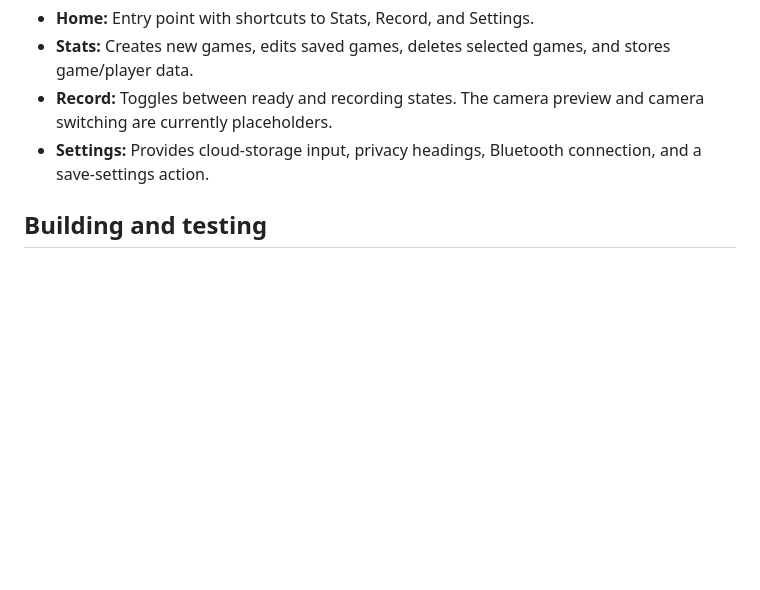
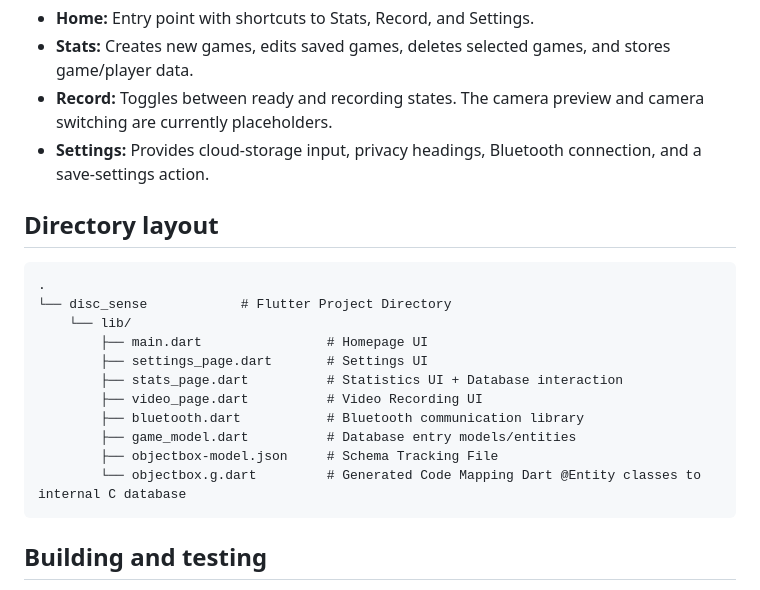
Before and after one commit to Disc-Sense/android-dev, a Markdown page: README.md, the part around the change. GitHub-like rendering; blank space fills up the shorter version.

Commit message:
Add directory layout to README
Added directory layout section to README for project structure clarity.

````diff
--- a/README.md
+++ b/README.md
@@ -57,6 +57,22 @@ Note: data is exchanged with the database and bluetooth peripheral, but connecti
 - **Settings:** Provides cloud-storage input, privacy headings, Bluetooth
   connection, and a save-settings action.
 
+## Directory layout
+
+```text
+.
+└── disc_sense            # Flutter Project Directory
+    └── lib/
+        ├── main.dart                # Homepage UI
+        ├── settings_page.dart       # Settings UI
+        ├── stats_page.dart          # Statistics UI + Database interaction
+        ├── video_page.dart          # Video Recording UI
+        ├── bluetooth.dart           # Bluetooth communication library
+        ├── game_model.dart          # Database entry models/entities
+        ├── objectbox-model.json     # Schema Tracking File
+        └── objectbox.g.dart         # Generated Code Mapping Dart @Entity classes to internal C database
+```
+
 ## Building and testing
 
 To build the application into an executable or apk file, the relevant SDKs must be installed.
````
